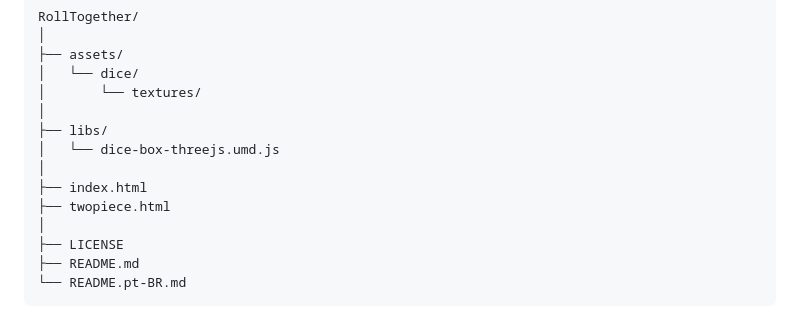
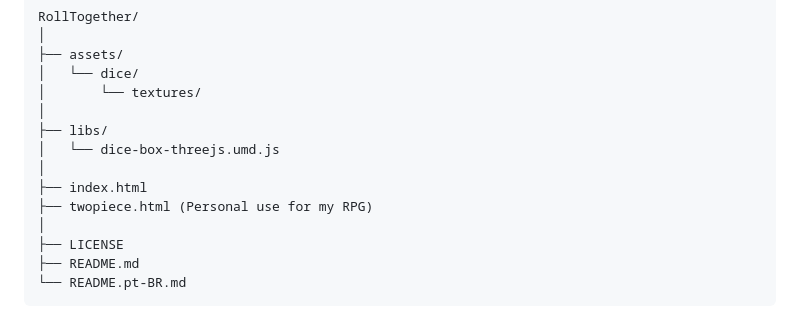
Before and after one commit to paulo-ricardo-ffg/RollTogether, a Markdown page: README.md, the part around the change. Drawn GitHub-style.

```diff
--- a/README.md
+++ b/README.md
@@ -171,7 +171,7 @@ RollTogether/
 │   └── dice-box-threejs.umd.js
 │
 ├── index.html
-├── twopiece.html
+├── twopiece.html (Personal use for my RPG)
 │
 ├── LICENSE
 ├── README.md
```
